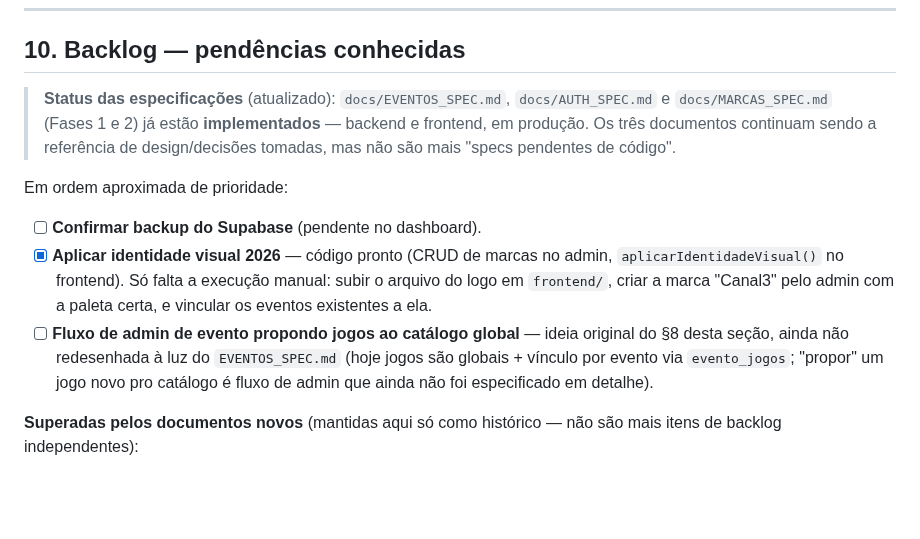
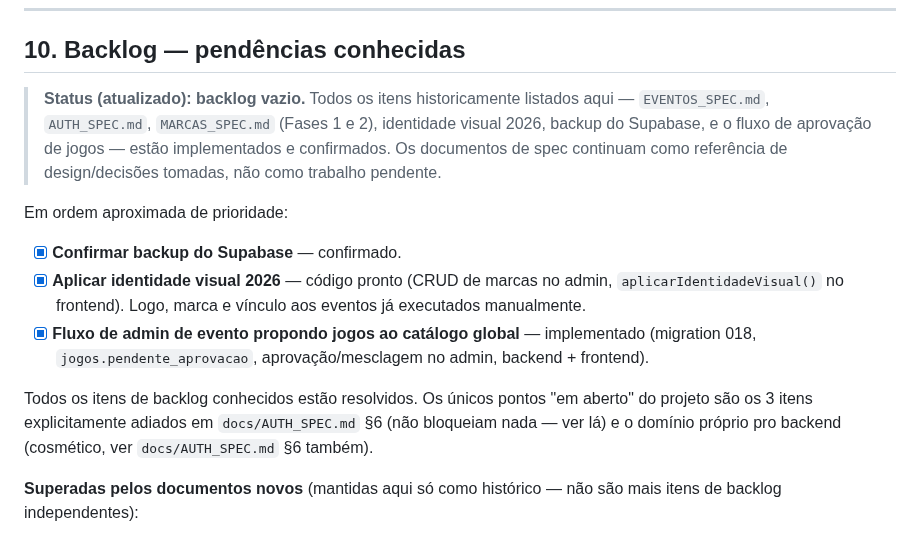
Before and after one commit to bmaimoni/retro-score-ranking, a Markdown page: docs/SPEC.md, the part around the change. GitHub-like rendering; blank space fills up the shorter version.

```diff
--- a/docs/SPEC.md
+++ b/docs/SPEC.md
@@ -359,25 +359,27 @@ caso).
 
 ## 10. Backlog — pendências conhecidas
 
-> **Status das especificações** (atualizado): `docs/EVENTOS_SPEC.md`,
-> `docs/AUTH_SPEC.md` e `docs/MARCAS_SPEC.md` (Fases 1 e 2) já estão
-> **implementados** — backend e frontend, em produção. Os três documentos
-> continuam sendo a referência de design/decisões tomadas, mas não são mais
-> "specs pendentes de código".
+> **Status (atualizado): backlog vazio.** Todos os itens historicamente
+> listados aqui — `EVENTOS_SPEC.md`, `AUTH_SPEC.md`, `MARCAS_SPEC.md`
+> (Fases 1 e 2), identidade visual 2026, backup do Supabase, e o fluxo
+> de aprovação de jogos — estão implementados e confirmados. Os
+> documentos de spec continuam como referência de design/decisões
+> tomadas, não como trabalho pendente.
 
 Em ordem aproximada de prioridade:
 
-- [ ] **Confirmar backup do Supabase** (pendente no dashboard).
+- [x] **Confirmar backup do Supabase** — confirmado.
 - [x] **Aplicar identidade visual 2026** — código pronto (CRUD de marcas
-      no admin, `aplicarIdentidadeVisual()` no frontend). Só falta a
-      execução manual: subir o arquivo do logo em `frontend/`, criar a
-      marca "Canal3" pelo admin com a paleta certa, e vincular os
-      eventos existentes a ela.
-- [ ] **Fluxo de admin de evento propondo jogos ao catálogo global** — ideia
-      original do §8 desta seção, ainda não redesenhada à luz do
-      `EVENTOS_SPEC.md` (hoje jogos são globais + vínculo por evento via
-      `evento_jogos`; "propor" um jogo novo pro catálogo é fluxo de admin
-      que ainda não foi especificado em detalhe).
+      no admin, `aplicarIdentidadeVisual()` no frontend). Logo, marca e
+      vínculo aos eventos já executados manualmente.
+- [x] **Fluxo de admin de evento propondo jogos ao catálogo global** —
+      implementado (migration 018, `jogos.pendente_aprovacao`,
+      aprovação/mesclagem no admin, backend + frontend).
+
+Todos os itens de backlog conhecidos estão resolvidos. Os únicos pontos
+"em aberto" do projeto são os 3 itens explicitamente adiados em
+`docs/AUTH_SPEC.md` §6 (não bloqueiam nada — ver lá) e o domínio próprio
+pro backend (cosmético, ver `docs/AUTH_SPEC.md` §6 também).
 
 **Superadas pelos documentos novos** (mantidas aqui só como histórico —
 não são mais itens de backlog independentes):
```
Also changed, not shown: docs/BACKLOG_2026.md (added, +193 -0 lines), docs/PERMISSOES_SPEC.md (added, +187 -0 lines).
